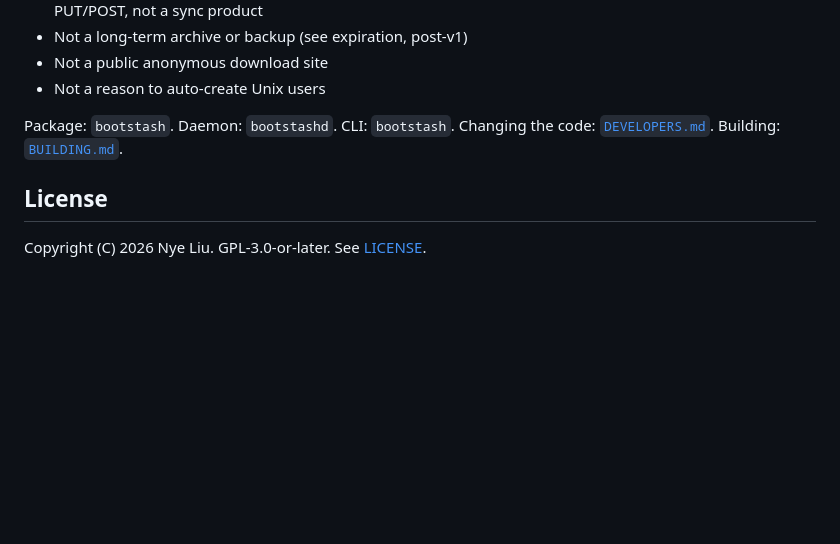
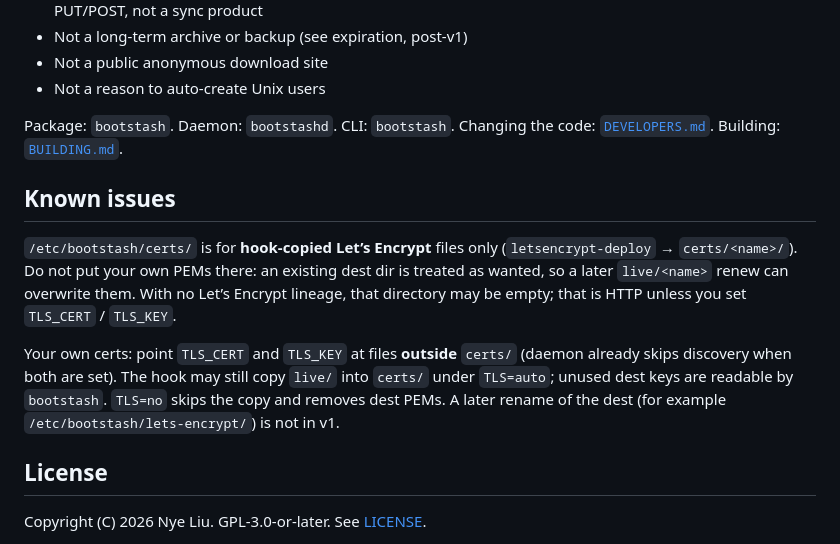
Before and after one commit to nyetwurk/bootstash, a Markdown page: README.md, the part around the change. Rendered like a GitHub page; blank space fills up the shorter version.

Commit message:
docs: document known issue with letsencrypt vs manual certs

```diff
--- a/README.md
+++ b/README.md
@@ -101,6 +101,22 @@ Package: `bootstash`. Daemon: `bootstashd`. CLI: `bootstash`. Changing
 the code: [`DEVELOPERS.md`](DEVELOPERS.md). Building:
 [`BUILDING.md`](BUILDING.md).
 
+## Known issues
+
+`/etc/bootstash/certs/` is for **hook-copied Let’s Encrypt** files
+only (`letsencrypt-deploy` → `certs/<name>/`). Do not put your own
+PEMs there: an existing dest dir is treated as wanted, so a later
+`live/<name>` renew can overwrite them. With no Let’s Encrypt
+lineage, that directory may be empty; that is HTTP unless you set
+`TLS_CERT` / `TLS_KEY`.
+
+Your own certs: point `TLS_CERT` and `TLS_KEY` at files **outside**
+`certs/` (daemon already skips discovery when both are set). The
+hook may still copy `live/` into `certs/` under `TLS=auto`; unused
+dest keys are readable by `bootstash`. `TLS=no` skips the copy and
+removes dest PEMs. A later rename of the dest (for example
+`/etc/bootstash/lets-encrypt/`) is not in v1.
+
 ## License
 
 Copyright (C) 2026 Nye Liu. GPL-3.0-or-later. See
```
Also changed, not shown: QUICKSTART.md (+1 -0 lines).
